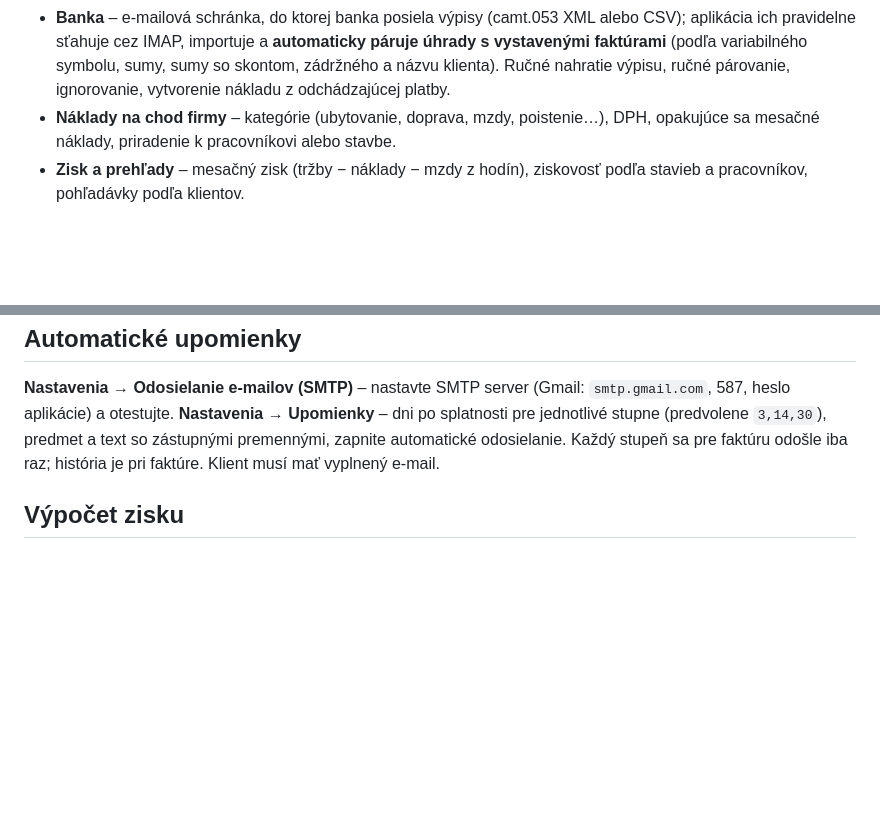
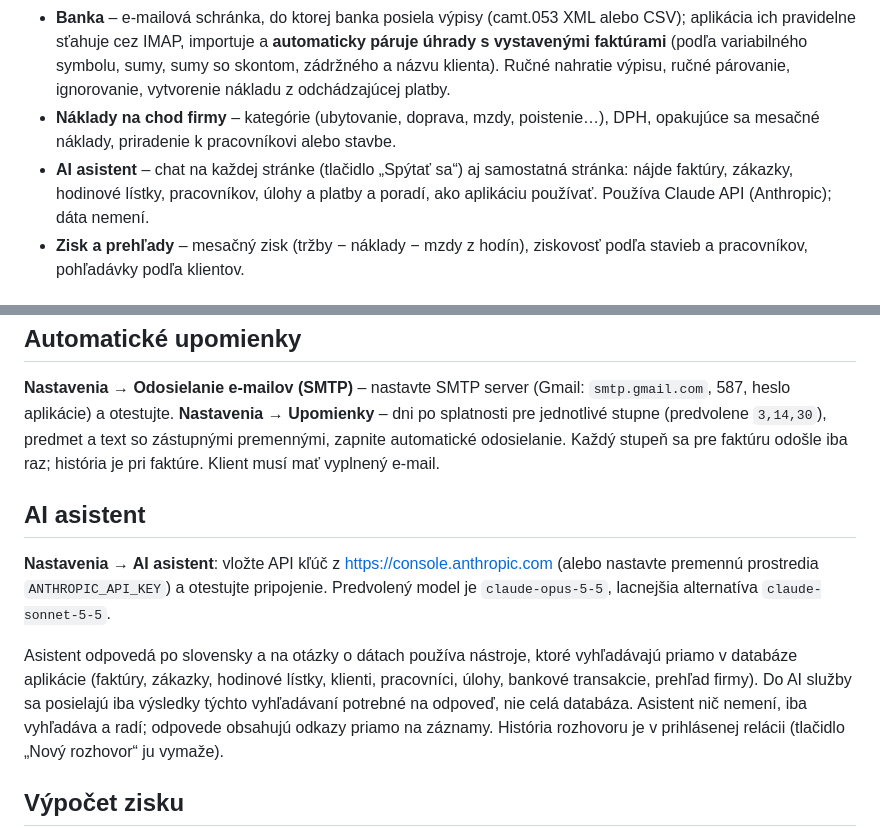
Before and after one commit to Lubo585/Lubo585, a Markdown page: README.md, 2 parts joined by grey strips. Rendered like a GitHub page; blank space fills up the shorter version.

Commit message:
README: popis AI asistenta a jeho nastavenia
Co-Authored-By: Claude Fable 5.1 <noreply@anthropic.com>
Claude-Session: https://claude.ai/code/session_01VxW6cYXUKH5owe1cTV5uQb

```diff
--- a/README.md
+++ b/README.md
@@ -12,6 +12,7 @@ Webová aplikácia pre personálnu agentúru v stavebníctve (SX Workforce s.r.o
 - **Sledovanie splatnosti a upomienky** – prehľad faktúr po splatnosti, automatické upomienky (1., 2., 3. stupeň) e-mailom každý deň o 8:00, ručné odoslanie s náhľadom.
 - **Banka** – e-mailová schránka, do ktorej banka posiela výpisy (camt.053 XML alebo CSV); aplikácia ich pravidelne sťahuje cez IMAP, importuje a **automaticky páruje úhrady s vystavenými faktúrami** (podľa variabilného symbolu, sumy, sumy so skontom, zádržného a názvu klienta). Ručné nahratie výpisu, ručné párovanie, ignorovanie, vytvorenie nákladu z odchádzajúcej platby.
 - **Náklady na chod firmy** – kategórie (ubytovanie, doprava, mzdy, poistenie…), DPH, opakujúce sa mesačné náklady, priradenie k pracovníkovi alebo stavbe.
+- **AI asistent** – chat na každej stránke (tlačidlo „Spýtať sa“) aj samostatná stránka: nájde faktúry, zákazky, hodinové lístky, pracovníkov, úlohy a platby a poradí, ako aplikáciu používať. Používa Claude API (Anthropic); dáta nemení.
 - **Zisk a prehľady** – mesačný zisk (tržby − náklady − mzdy z hodín), ziskovosť podľa stavieb a pracovníkov, pohľadávky podľa klientov.
 
 ## Spustenie
@@ -68,6 +69,12 @@ Aplikácia každých N minút stiahne neprečítané e-maily, prílohy `.xml`/`.
 **Nastavenia → Odosielanie e-mailov (SMTP)** – nastavte SMTP server (Gmail: `smtp.gmail.com`, 587, heslo aplikácie) a otestujte.
 **Nastavenia → Upomienky** – dni po splatnosti pre jednotlivé stupne (predvolene `3,14,30`), predmet a text so zástupnými premennými, zapnite automatické odosielanie. Každý stupeň sa pre faktúru odošle iba raz; história je pri faktúre. Klient musí mať vyplnený e-mail.
 
+## AI asistent
+
+**Nastavenia → AI asistent**: vložte API kľúč z <https://console.anthropic.com> (alebo nastavte premennú prostredia `ANTHROPIC_API_KEY`) a otestujte pripojenie. Predvolený model je `claude-opus-5-5`, lacnejšia alternatíva `claude-sonnet-5-5`.
+
+Asistent odpovedá po slovensky a na otázky o dátach používa nástroje, ktoré vyhľadávajú priamo v databáze aplikácie (faktúry, zákazky, hodinové lístky, klienti, pracovníci, úlohy, bankové transakcie, prehľad firmy). Do AI služby sa posielajú iba výsledky týchto vyhľadávaní potrebné na odpoveď, nie celá databáza. Asistent nič nemení, iba vyhľadáva a radí; odpovede obsahujú odkazy priamo na záznamy. História rozhovoru je v prihlásenej relácii (tlačidlo „Nový rozhovor“ ju vymaže).
+
 ## Výpočet zisku
 
 Zisk = fakturované tržby bez DPH − prevádzkové náklady bez DPH − mzdové náklady (odpracované hodiny × nákladová sadzba pracovníka). Ak v danom mesiaci zadáte skutočné mzdy do nákladov v kategórii *Mzdy a odvody*, mzdy z hodín sa nepočítajú, aby neboli započítané dvakrát.
```
